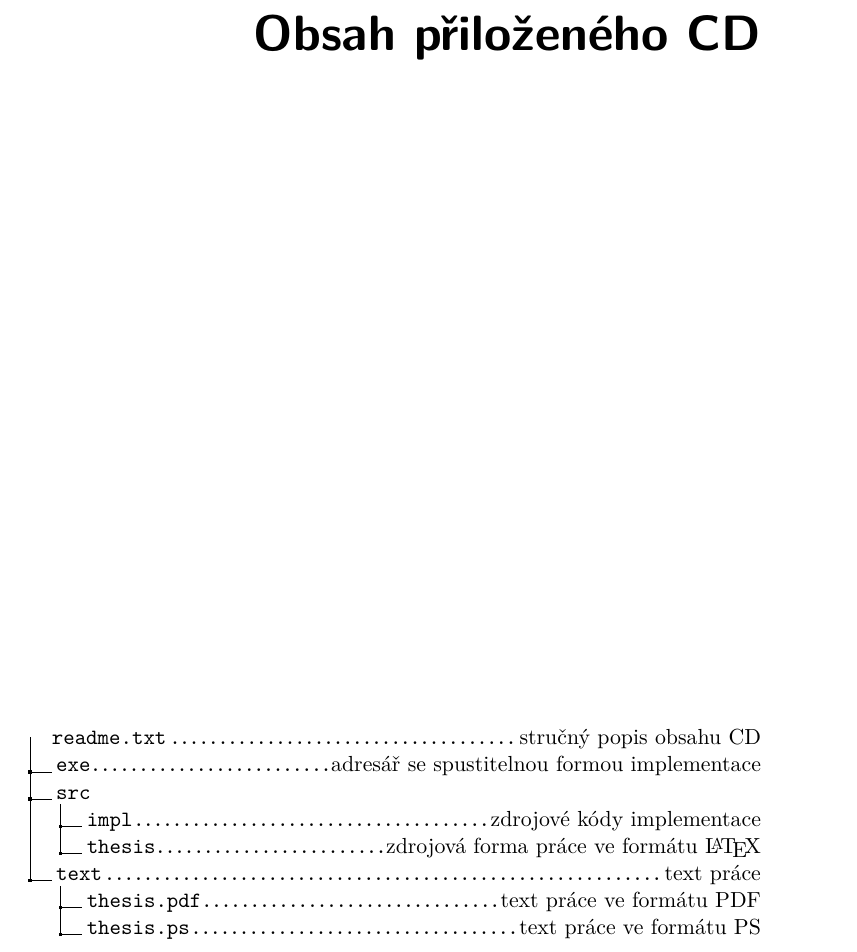
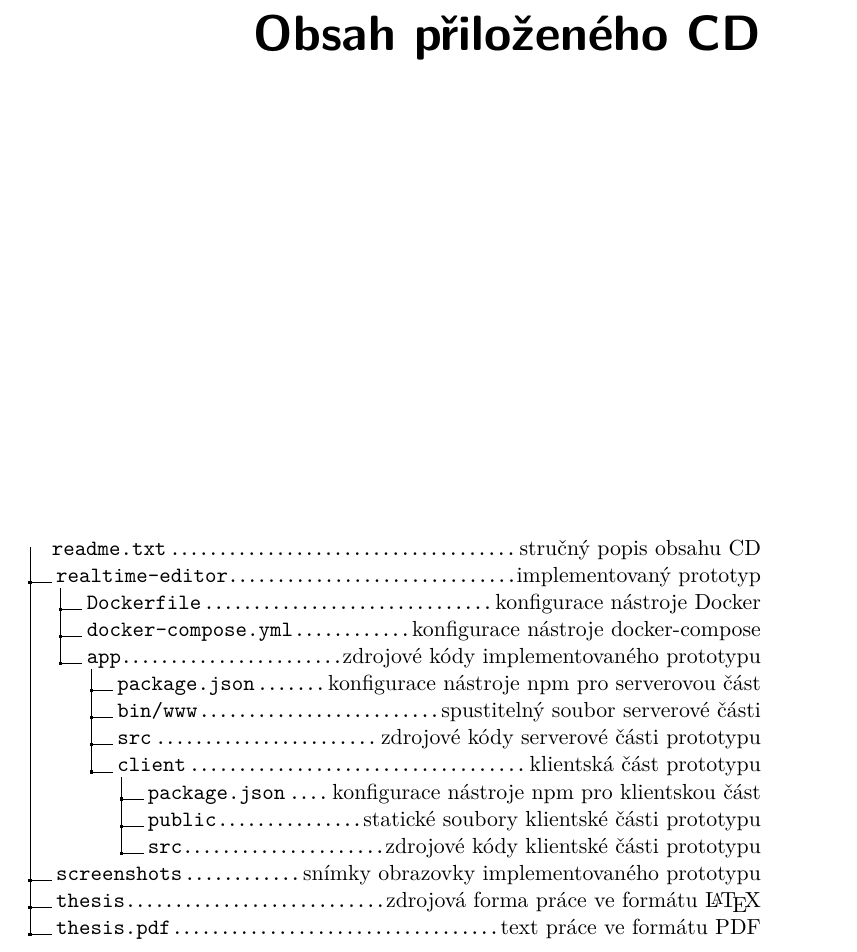
Before and after one commit to deamont66/realtime-editor, a LaTeX thesis (thesis/BP_Šimeček_Jiří_2018.tex): part of page 103 of 103, cut so that both start at the same text. Compiled offline with XeLaTeX.

Commit message:
Add thesis popis CD obsahu

```diff
--- a/thesis/BP_Šimeček_Jiří_2018.tex
+++ b/thesis/BP_Šimeček_Jiří_2018.tex
@@ -119,13 +119,20 @@ Based on these findings, an application prototype, including the component for c
     \begin{figure}
         \dirtree{%
         .1 readme.txt\DTcomment{stručný popis obsahu CD}.
-        .1 exe\DTcomment{adresář se spustitelnou formou implementace}.
-        .1 src.
-        .2 impl\DTcomment{zdrojové kódy implementace}.
-        .2 thesis\DTcomment{zdrojová forma práce ve formátu \LaTeX{}}.
-        .1 text\DTcomment{text práce}.
-        .2 thesis.pdf\DTcomment{text práce ve formátu PDF}.
-        .2 thesis.ps\DTcomment{text práce ve formátu PS}.
+        .1 realtime-editor\DTcomment{implementovaný prototyp}.
+        .2 Dockerfile\DTcomment{konfigurace nástroje Docker}.
+        .2 docker-compose.yml\DTcomment{konfigurace nástroje docker-compose}.
+        .2 app\DTcomment{zdrojové kódy implementovaného prototypu}.
+        .3 package.json\DTcomment{konfigurace nástroje npm pro serverovou část}.
+        .3 bin/www\DTcomment{spustitelný soubor serverové části}.
+        .3 src\DTcomment{zdrojové kódy serverové části prototypu}.
+        .3 client\DTcomment{klientská část prototypu}.
+        .4 package.json\DTcomment{konfigurace nástroje npm pro klientskou část}.
+        .4 public\DTcomment{statické soubory klientské části prototypu}.
+        .4 src\DTcomment{zdrojové kódy klientské části prototypu}.
+        .1 screenshots\DTcomment{snímky obrazovky implementovaného prototypu}.
+        .1 thesis\DTcomment{zdrojová forma práce ve formátu \LaTeX{}}.
+        .1 thesis.pdf\DTcomment{text práce ve formátu PDF}.
         }
     \end{figure}
 
```
